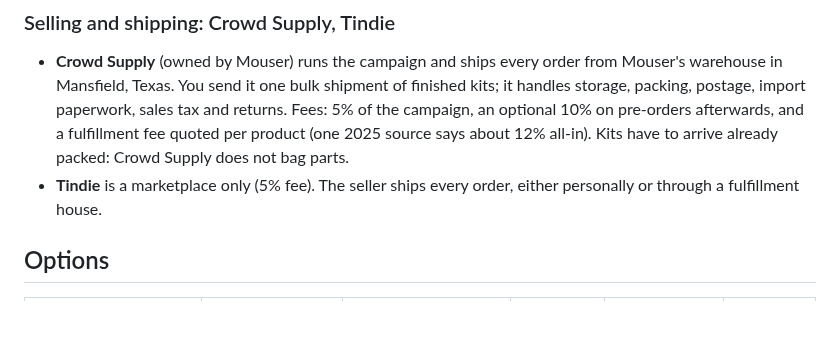
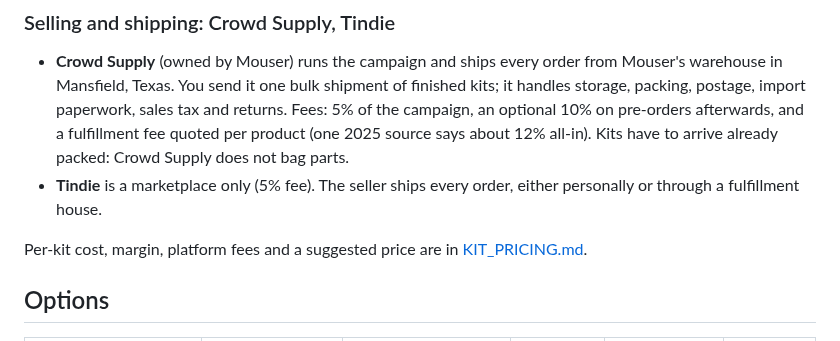
Before and after one commit to tocksin/placard, a Markdown page: docs/KITTING.md, the part around the change. Rendered like a GitHub page; blank space fills up the shorter version.

```diff
--- a/docs/KITTING.md
+++ b/docs/KITTING.md
@@ -100,6 +100,9 @@ about 40 chips plus passives, more if they also source the parts.
 - **Tindie** is a marketplace only (5% fee).  The seller ships every
   order, either personally or through a fulfillment house.
 
+Per-kit cost, margin, platform fees and a suggested price are in
+[KIT_PRICING.md](KIT_PRICING.md).
+
 ## Options
 
 | Plan | Who programs | Who bags | Who ships | Up-front cost | Your time per kit |
```
Also changed, not shown: docs/KIT_PRICING.md (added, +228 -0 lines).
